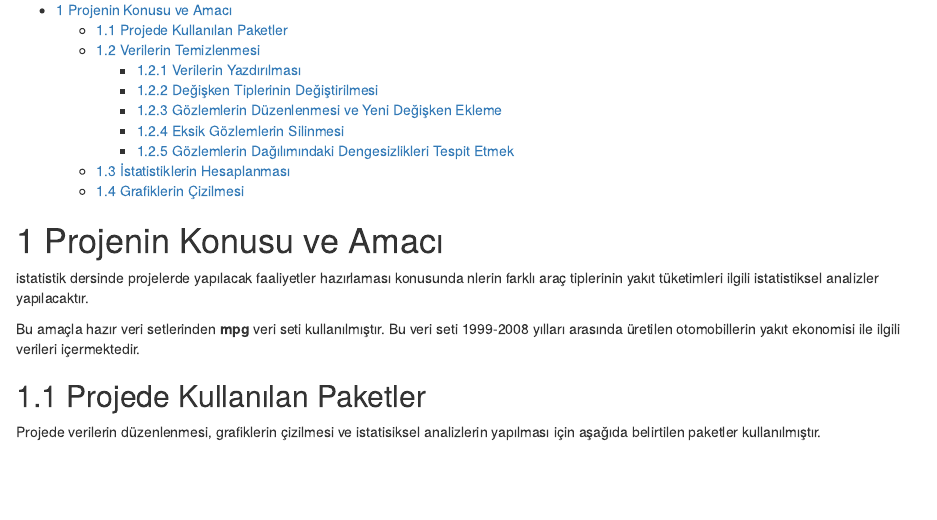
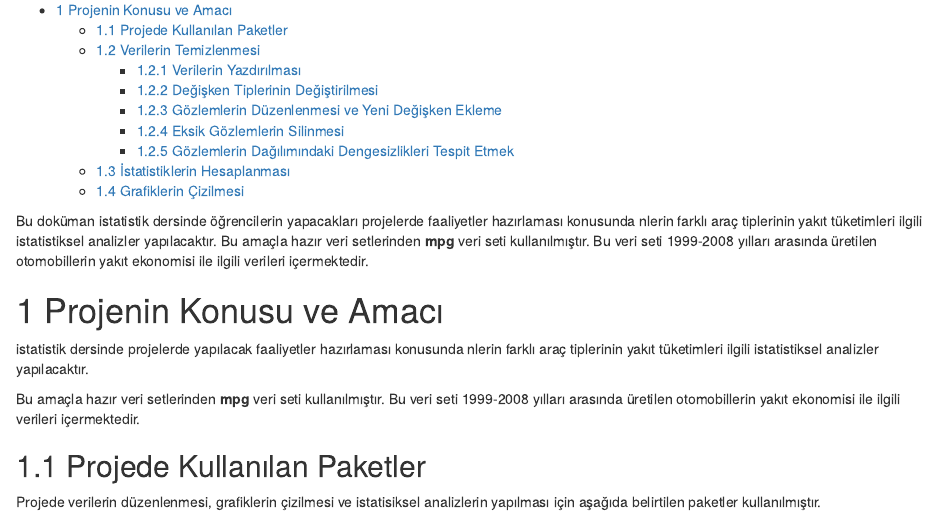
Before and after one commit to omutlu26/sample_project, an R Markdown document (mpg.Rmd): the page in a window 1100 px wide, from 70 px down. Rendered offline with R 4.5, knitr and Pandoc, with nearby package versions.

Commit message:
Update mpg.Rmd

````diff
--- a/mpg.Rmd
+++ b/mpg.Rmd
@@ -14,6 +14,8 @@ output:
 ```{r setup, include=FALSE}
 knitr::opts_chunk$set(echo = TRUE)
 ```
+Bu doküman istatistik dersinde öğrencilerin yapacakları projelerde  faaliyetler hazırlaması konusunda nlerin farklı araç tiplerinin yakıt tüketimleri ilgili istatistiksel analizler yapılacaktır.
+Bu amaçla hazır veri setlerinden **mpg** veri seti kullanılmıştır. Bu veri seti 1999-2008 yılları arasında üretilen otomobillerin yakıt ekonomisi ile ilgili verileri içermektedir.
 
 # Projenin Konusu ve Amacı
 
````
